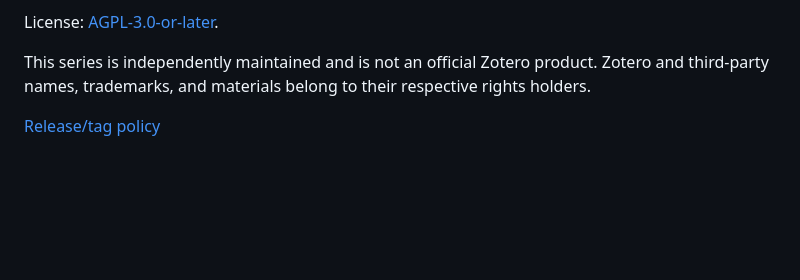
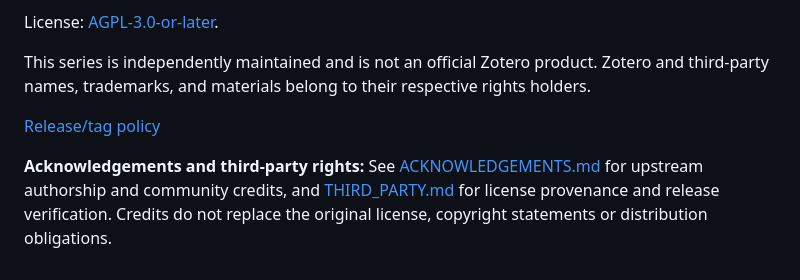
Before and after one commit to groele/Zotero-RefFlow, a Markdown page: README.en.md, the part around the change. Drawn GitHub-style; blank space fills up the shorter version.

Commit message:
docs(legal): link upstream copyright acknowledgements in English README

```diff
--- a/README.en.md
+++ b/README.en.md
@@ -149,3 +149,6 @@ License: [AGPL-3.0-or-later](LICENSE).
 This series is independently maintained and is not an official Zotero product. Zotero and third-party names, trademarks, and materials belong to their respective rights holders.
 
 [Release/tag policy](docs/release-tag-policy.md)
+
+
+**Acknowledgements and third-party rights:** See [ACKNOWLEDGEMENTS.md](ACKNOWLEDGEMENTS.md) for upstream authorship and community credits, and [THIRD_PARTY.md](THIRD_PARTY.md) for license provenance and release verification. Credits do not replace the original license, copyright statements or distribution obligations.
```
